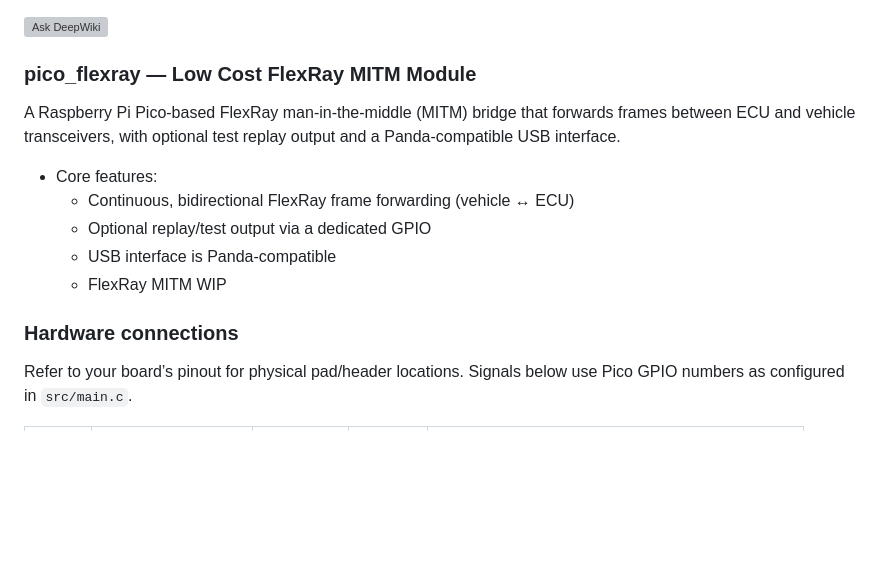
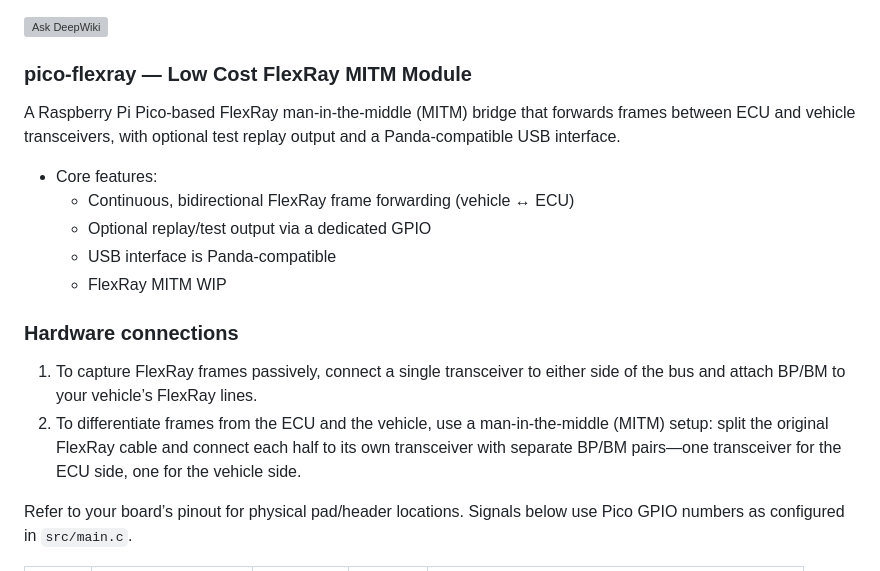
Before and after one commit to dynm/pico-flexray, a Markdown page: README.md, the part around the change. Drawn GitHub-style; blank space fills up the shorter version; grey boxes are pictures that could not be loaded.

```diff
--- a/README.md
+++ b/README.md
@@ -1,6 +1,6 @@
 [![Ask DeepWiki](https://deepwiki.com/badge.svg)](https://deepwiki.com/dynm/pico-flexray)
 
-### pico_flexray — Low Cost FlexRay MITM Module
+### pico-flexray — Low Cost FlexRay MITM Module
 
 A Raspberry Pi Pico-based FlexRay man-in-the-middle (MITM) bridge that forwards frames between ECU and vehicle transceivers, with optional test replay output and a Panda-compatible USB interface.
 
@@ -11,6 +11,8 @@ A Raspberry Pi Pico-based FlexRay man-in-the-middle (MITM) bridge that forwards
   - FlexRay MITM WIP
 
 ### Hardware connections
+1. To capture FlexRay frames passively, connect a single transceiver to either side of the bus and attach BP/BM to your vehicle’s FlexRay lines.
+2. To differentiate frames from the ECU and the vehicle, use a man-in-the-middle (MITM) setup: split the original FlexRay cable and connect each half to its own transceiver with separate BP/BM pairs—one transceiver for the ECU side, one for the vehicle side.
 
 Refer to your board’s pinout for physical pad/header locations. Signals below use Pico GPIO numbers as configured in `src/main.c`.
 
```
